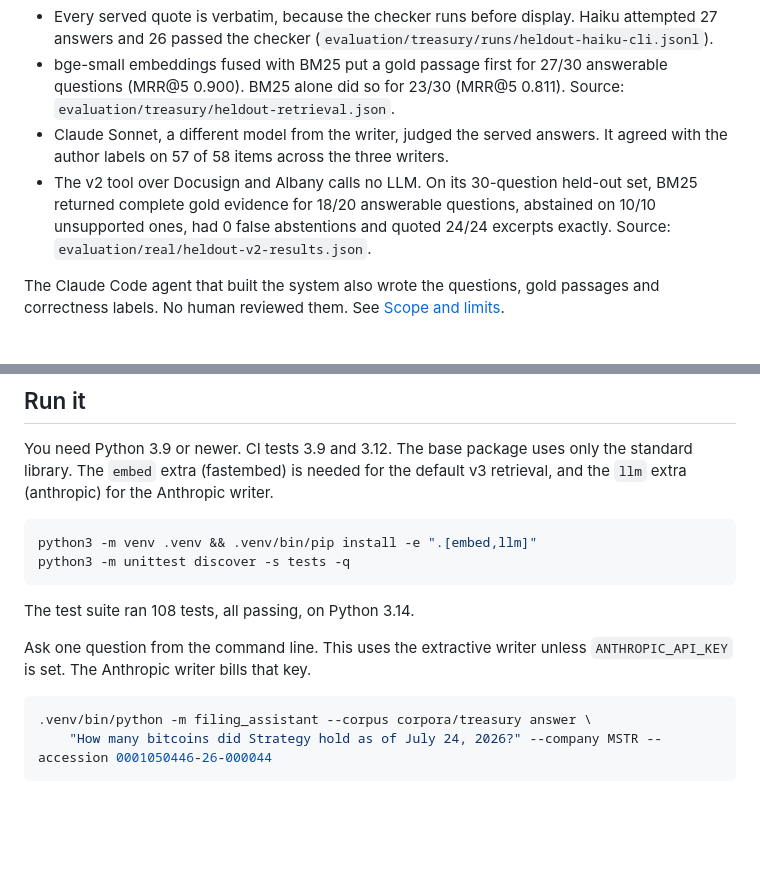
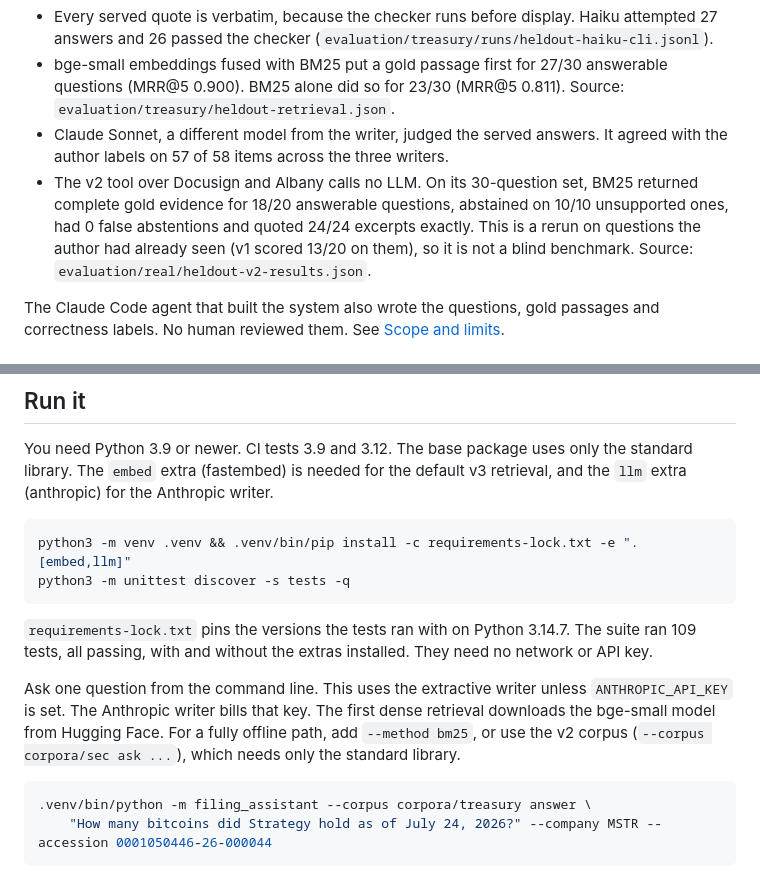
Before and after one commit to RahilBhavan/filing-research-assistant, a Markdown page: README.md, 2 parts joined by grey strips. Drawn GitHub-style; blank space fills up the shorter version.

Commit message:
README: say the v2 result is a known-test rerun, add lock file, offline path and 109-test count
Co-Authored-By: Claude Sonnet 5.5 <noreply@anthropic.com>

````diff
--- a/README.md
+++ b/README.md
@@ -21,7 +21,7 @@ Held-out results for v3: 40 questions about the six treasury-company filings, 30
 - Every served quote is verbatim, because the checker runs before display. Haiku attempted 27 answers and 26 passed the checker (`evaluation/treasury/runs/heldout-haiku-cli.jsonl`).
 - bge-small embeddings fused with BM25 put a gold passage first for 27/30 answerable questions (MRR@5 0.900). BM25 alone did so for 23/30 (MRR@5 0.811). Source: `evaluation/treasury/heldout-retrieval.json`.
 - Claude Sonnet, a different model from the writer, judged the served answers. It agreed with the author labels on 57 of 58 items across the three writers.
-- The v2 tool over Docusign and Albany calls no LLM. On its 30-question held-out set, BM25 returned complete gold evidence for 18/20 answerable questions, abstained on 10/10 unsupported ones, had 0 false abstentions and quoted 24/24 excerpts exactly. Source: `evaluation/real/heldout-v2-results.json`.
+- The v2 tool over Docusign and Albany calls no LLM. On its 30-question set, BM25 returned complete gold evidence for 18/20 answerable questions, abstained on 10/10 unsupported ones, had 0 false abstentions and quoted 24/24 excerpts exactly. This is a rerun on questions the author had already seen (v1 scored 13/20 on them), so it is not a blind benchmark. Source: `evaluation/real/heldout-v2-results.json`.
 
 The Claude Code agent that built the system also wrote the questions, gold passages and correctness labels. No human reviewed them. See [Scope and limits](#scope-and-limits).
 
@@ -39,13 +39,13 @@ The Claude Code agent that built the system also wrote the questions, gold passa
 You need Python 3.9 or newer. CI tests 3.9 and 3.12. The base package uses only the standard library. The `embed` extra (fastembed) is needed for the default v3 retrieval, and the `llm` extra (anthropic) for the Anthropic writer.
 
 ```sh
-python3 -m venv .venv && .venv/bin/pip install -e ".[embed,llm]"
+python3 -m venv .venv && .venv/bin/pip install -c requirements-lock.txt -e ".[embed,llm]"
 python3 -m unittest discover -s tests -q
 ```
 
-The test suite ran 108 tests, all passing, on Python 3.14.
+`requirements-lock.txt` pins the versions the tests ran with on Python 3.14.7. The suite ran 109 tests, all passing, with and without the extras installed. They need no network or API key.
 
-Ask one question from the command line. This uses the extractive writer unless `ANTHROPIC_API_KEY` is set. The Anthropic writer bills that key.
+Ask one question from the command line. This uses the extractive writer unless `ANTHROPIC_API_KEY` is set. The Anthropic writer bills that key. The first dense retrieval downloads the bge-small model from Hugging Face. For a fully offline path, add `--method bm25`, or use the v2 corpus (`--corpus corpora/sec ask ...`), which needs only the standard library.
 
 ```sh
 .venv/bin/python -m filing_assistant --corpus corpora/treasury answer \
````
